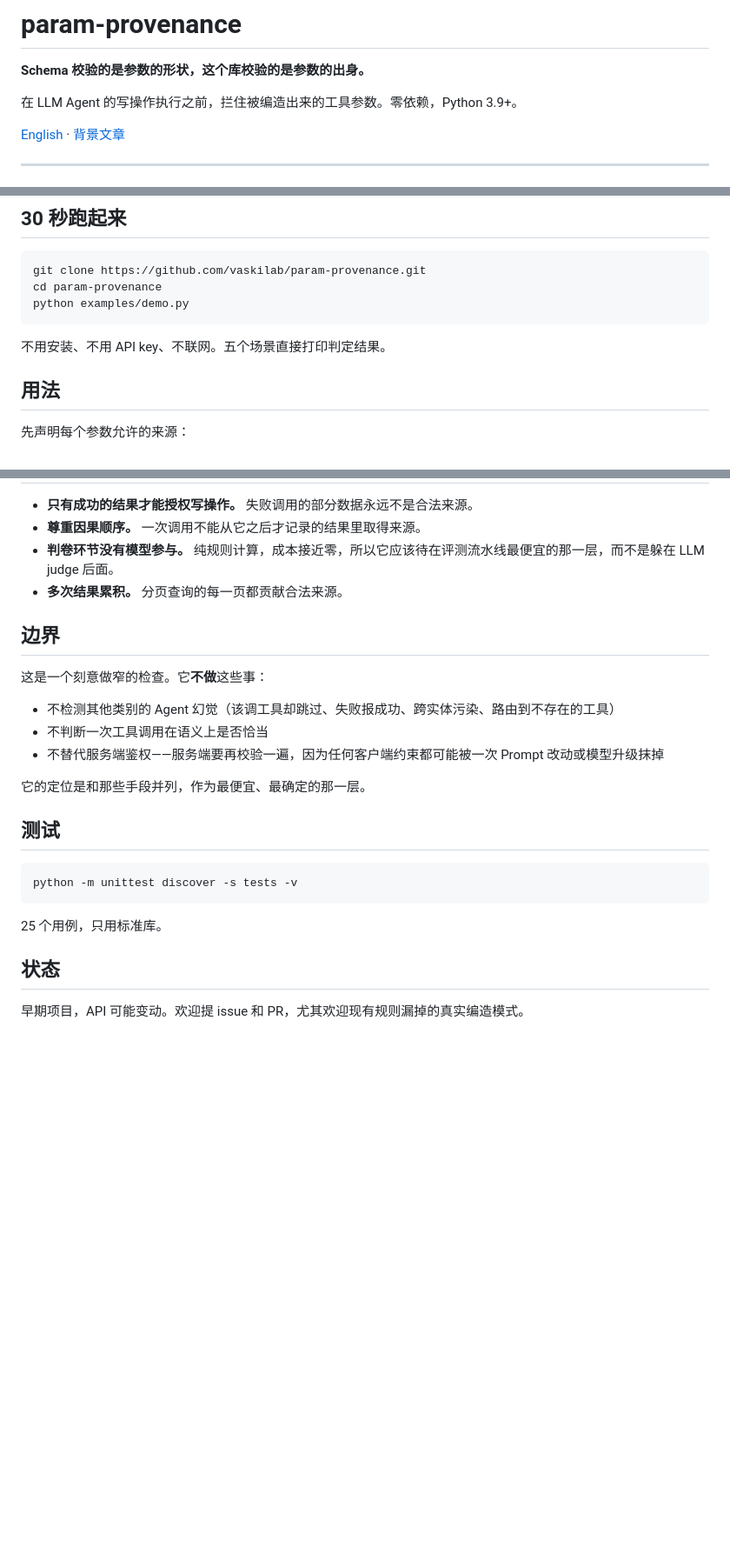
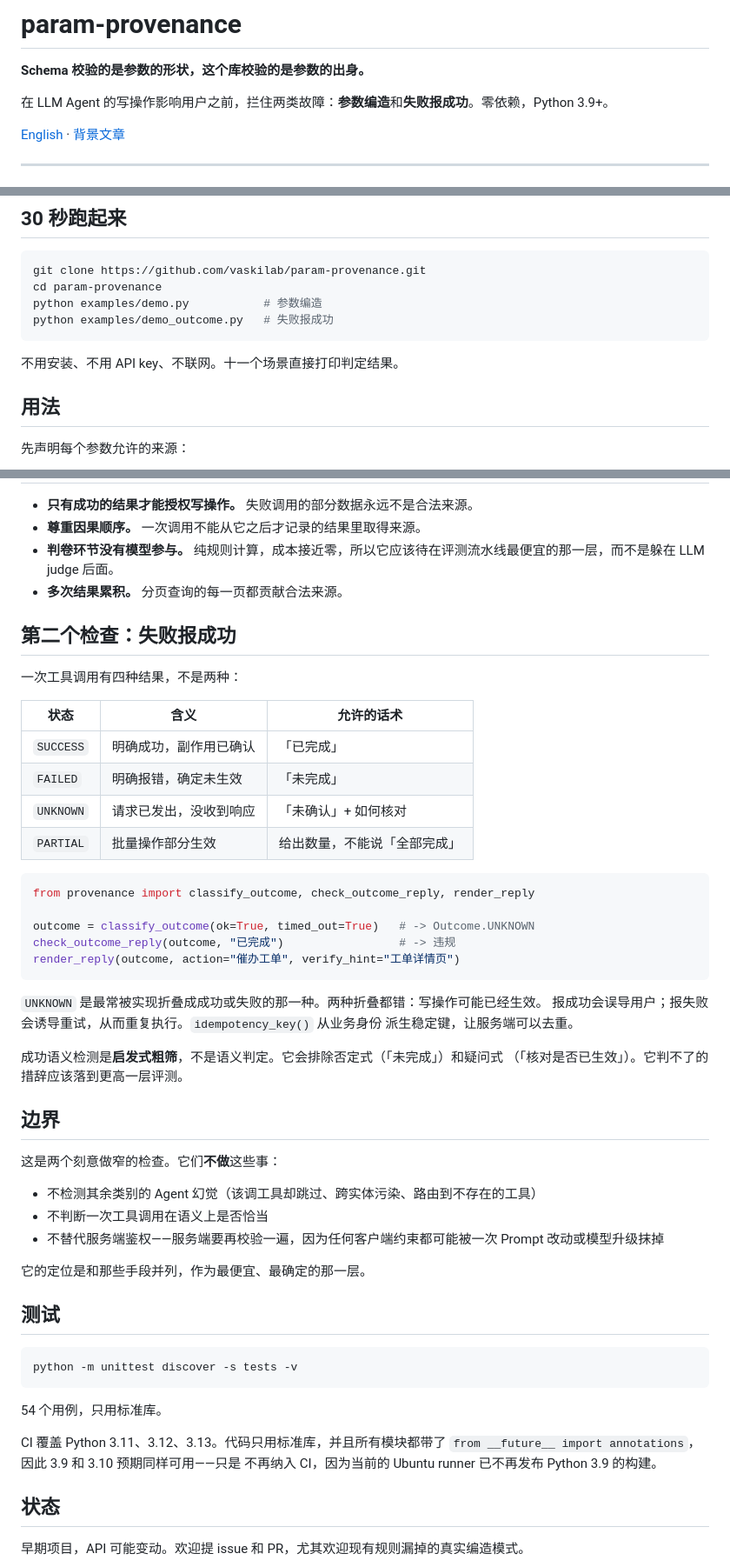
Before and after one commit to vaskilab/param-provenance, a Markdown page: README.zh-CN.md, 3 parts joined by grey strips. Shown at 87% size. GitHub-like rendering; blank space fills up the shorter version.

````diff
--- a/README.zh-CN.md
+++ b/README.zh-CN.md
@@ -2,7 +2,7 @@
 
 **Schema 校验的是参数的形状，这个库校验的是参数的出身。**
 
-在 LLM Agent 的写操作执行之前，拦住被编造出来的工具参数。零依赖，Python 3.9+。
+在 LLM Agent 的写操作影响用户之前，拦住两类故障：**参数编造**和**失败报成功**。零依赖，Python 3.9+。
 
 [English](README.md) · [背景文章](docs/article-zh.md)
 
@@ -40,10 +40,11 @@ JSON Schema，包括 strict 模式和结构化输出，能表达：
 ```bash
 git clone https://github.com/vaskilab/param-provenance.git
 cd param-provenance
-python examples/demo.py
+python examples/demo.py           # 参数编造
+python examples/demo_outcome.py   # 失败报成功
 ```
 
-不用安装、不用 API key、不联网。五个场景直接打印判定结果。
+不用安装、不用 API key、不联网。十一个场景直接打印判定结果。
 
 ## 用法
 
@@ -128,11 +129,37 @@ not present in result of step 1
 - **判卷环节没有模型参与。** 纯规则计算，成本接近零，所以它应该待在评测流水线最便宜的那一层，而不是躲在 LLM judge 后面。
 - **多次结果累积。** 分页查询的每一页都贡献合法来源。
 
+## 第二个检查：失败报成功
+
+一次工具调用有四种结果，不是两种：
+
+| 状态 | 含义 | 允许的话术 |
+|---|---|---|
+| `SUCCESS` | 明确成功，副作用已确认 | 「已完成」 |
+| `FAILED` | 明确报错，确定未生效 | 「未完成」 |
+| `UNKNOWN` | 请求已发出，没收到响应 | 「未确认」+ 如何核对 |
+| `PARTIAL` | 批量操作部分生效 | 给出数量，不能说「全部完成」 |
+
+```python
+from provenance import classify_outcome, check_outcome_reply, render_reply
+
+outcome = classify_outcome(ok=True, timed_out=True)   # -> Outcome.UNKNOWN
+check_outcome_reply(outcome, "已完成")                 # -> 违规
+render_reply(outcome, action="催办工单", verify_hint="工单详情页")
+```
+
+`UNKNOWN` 是最常被实现折叠成成功或失败的那一种。两种折叠都错：写操作可能已经生效。
+报成功会误导用户；报失败会诱导重试，从而重复执行。`idempotency_key()` 从业务身份
+派生稳定键，让服务端可以去重。
+
+成功语义检测是**启发式粗筛**，不是语义判定。它会排除否定式（「未完成」）和疑问式
+（「核对是否已生效」）。它判不了的措辞应该落到更高一层评测。
+
 ## 边界
 
-这是一个刻意做窄的检查。它**不做**这些事：
+这是两个刻意做窄的检查。它们**不做**这些事：
 
-- 不检测其他类别的 Agent 幻觉（该调工具却跳过、失败报成功、跨实体污染、路由到不存在的工具）
+- 不检测其余类别的 Agent 幻觉（该调工具却跳过、跨实体污染、路由到不存在的工具）
 - 不判断一次工具调用在语义上是否恰当
 - 不替代服务端鉴权——服务端要再校验一遍，因为任何客户端约束都可能被一次 Prompt 改动或模型升级抹掉
 
@@ -144,7 +171,11 @@ not present in result of step 1
 python -m unittest discover -s tests -v
 ```
 
-25 个用例，只用标准库。
+54 个用例，只用标准库。
+
+CI 覆盖 Python 3.11、3.12、3.13。代码只用标准库，并且所有模块都带了
+`from __future__ import annotations`，因此 3.9 和 3.10 预期同样可用——只是
+不再纳入 CI，因为当前的 Ubuntu runner 已不再发布 Python 3.9 的构建。
 
 ## 状态
 
````
Also changed, not shown: README.md (+42 -7 lines), docs/article-02-zh.md (added, +153 -0 lines), docs/article-zh.md (+28 -2 lines), docs/images/01-参数编造-故障时序.png (added), docs/images/02-参数编造-三种校验对比.png (added), docs/images/03-结果虚报-四状态.png (added), docs/images/04-结果虚报-超时三条路.png (added), 5 other files.
